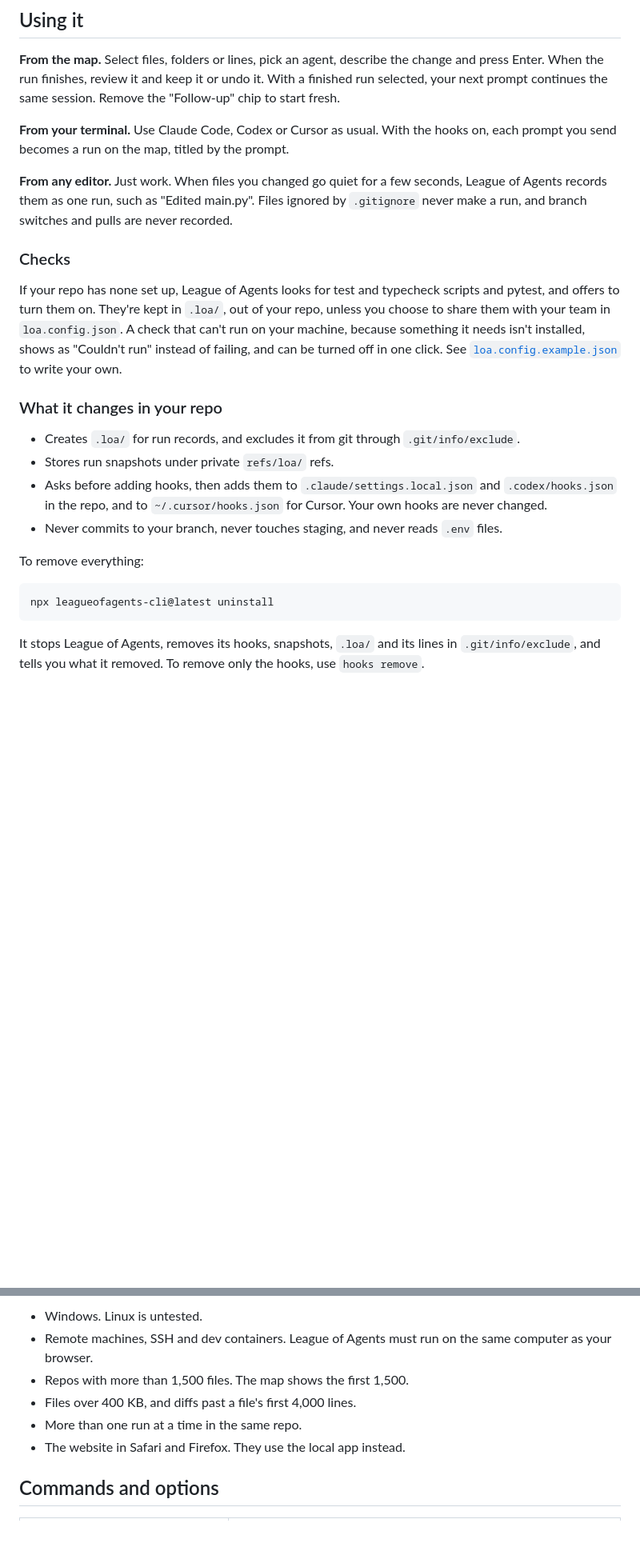
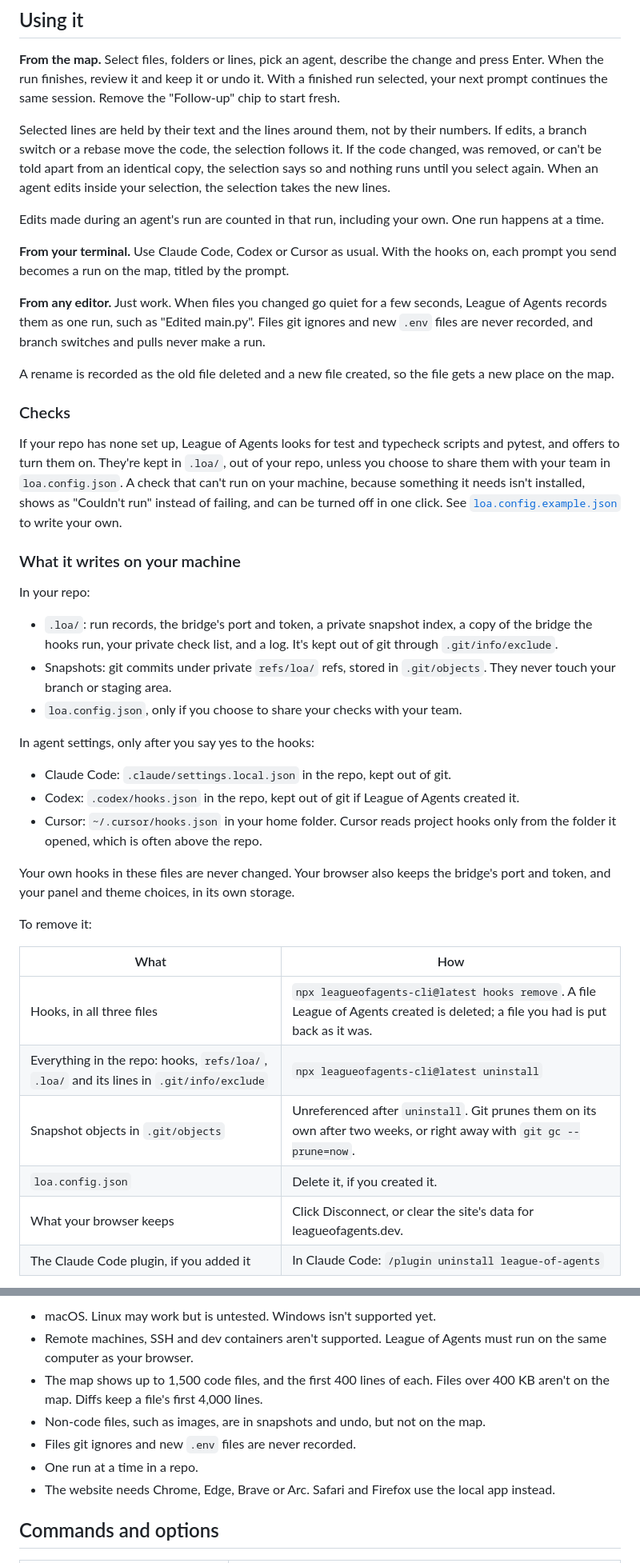
Before and after one commit to mujeeb-k/league-of-agents, a Markdown page: README.md, 2 parts joined by grey strips. Shown at 80% size. Drawn GitHub-style; blank space fills up the shorter version.

Commit message:
README: what it sends, how it starts your agent, what it writes, and limits that match the code
Co-Authored-By: Claude Opus 5.5 <noreply@anthropic.com>

````diff
--- a/README.md
+++ b/README.md
@@ -59,25 +59,44 @@ Claude Code, from the map or your terminal. Codex and Cursor are in beta. Change
 
 **From the map.** Select files, folders or lines, pick an agent, describe the change and press Enter. When the run finishes, review it and keep it or undo it. With a finished run selected, your next prompt continues the same session. Remove the "Follow-up" chip to start fresh.
 
+Selected lines are held by their text and the lines around them, not by their numbers. If edits, a branch switch or a rebase move the code, the selection follows it. If the code changed, was removed, or can't be told apart from an identical copy, the selection says so and nothing runs until you select again. When an agent edits inside your selection, the selection takes the new lines.
+
+Edits made during an agent's run are counted in that run, including your own. One run happens at a time.
+
 **From your terminal.** Use Claude Code, Codex or Cursor as usual. With the hooks on, each prompt you send becomes a run on the map, titled by the prompt.
 
-**From any editor.** Just work. When files you changed go quiet for a few seconds, League of Agents records them as one run, such as "Edited main.py". Files ignored by `.gitignore` never make a run, and branch switches and pulls are never recorded.
+**From any editor.** Just work. When files you changed go quiet for a few seconds, League of Agents records them as one run, such as "Edited main.py". Files git ignores and new `.env` files are never recorded, and branch switches and pulls never make a run.
+
+A rename is recorded as the old file deleted and a new file created, so the file gets a new place on the map.
 
 ### Checks
 
 If your repo has none set up, League of Agents looks for test and typecheck scripts and pytest, and offers to turn them on. They're kept in `.loa/`, out of your repo, unless you choose to share them with your team in `loa.config.json`. A check that can't run on your machine, because something it needs isn't installed, shows as "Couldn't run" instead of failing, and can be turned off in one click. See [`loa.config.example.json`](loa.config.example.json) to write your own.
 
-### What it changes in your repo
+### What it writes on your machine
 
-- Creates `.loa/` for run records, and excludes it from git through `.git/info/exclude`.
-- Stores run snapshots under private `refs/loa/` refs.
-- Asks before adding hooks, then adds them to `.claude/settings.local.json` and `.codex/hooks.json` in the repo, and to `~/.cursor/hooks.json` for Cursor. Your own hooks are never changed.
-- Never commits to your branch, never touches staging, and never reads `.env` files.
+In your repo:
 
-To remove everything:
+- `.loa/`: run records, the bridge's port and token, a private snapshot index, a copy of the bridge the hooks run, your private check list, and a log. It's kept out of git through `.git/info/exclude`.
+- Snapshots: git commits under private `refs/loa/` refs, stored in `.git/objects`. They never touch your branch or staging area.
+- `loa.config.json`, only if you choose to share your checks with your team.
 
-```bash
-npx leagueofagents-cli@latest uninstall
-```
+In agent settings, only after you say yes to the hooks:
 
-It stops League of Agents, removes its hooks, snapshots, `.loa/` and its lines in `.git/info/exclude`, and tells you what it removed. To remove only the hooks, use `hooks remove`.
+- Claude Code: `.claude/settings.local.json` in the repo, kept out of git.
+- Codex: `.codex/hooks.json` in the repo, kept out of git if League of Agents created it.
+- Cursor: `~/.cursor/hooks.json` in your home folder. Cursor reads project hooks only from the folder it opened, which is often above the repo.
+
+Your own hooks in these files are never changed. Your browser also keeps the bridge's port and token, and your panel and theme choices, in its own storage.
+
+To remove it:
+
+| What | How |
+|---|---|
+| Hooks, in all three files | `npx leagueofagents-cli@latest hooks remove`. A file League of Agents created is deleted; a file you had is put back as it was. |
+| Everything in the repo: hooks, `refs/loa/`, `.loa/` and its lines in `.git/info/exclude` | `npx leagueofagents-cli@latest uninstall` |
+| Snapshot objects in `.git/objects` | Unreferenced after `uninstall`. Git prunes them on its own after two weeks, or right away with `git gc --prune=now`. |
+| `loa.config.json` | Delete it, if you created it. |
+| What your browser keeps | Click Disconnect, or clear the site's data for leagueofagents.dev. |
+| The Claude Code plugin, if you added it | In Claude Code: `/plugin uninstall league-of-agents` |
+
@@ -90,10 +134,11 @@ League of Agents runs on your computer and never sends your code anywhere. The a
 
-- Windows. Linux is untested.
-- Remote machines, SSH and dev containers. League of Agents must run on the same computer as your browser.
-- Repos with more than 1,500 files. The map shows the first 1,500.
-- Files over 400 KB, and diffs past a file's first 4,000 lines.
-- More than one run at a time in the same repo.
-- The website in Safari and Firefox. They use the local app instead.
+- macOS. Linux may work but is untested. Windows isn't supported yet.
+- Remote machines, SSH and dev containers aren't supported. League of Agents must run on the same computer as your browser.
+- The map shows up to 1,500 code files, and the first 400 lines of each. Files over 400 KB aren't on the map. Diffs keep a file's first 4,000 lines.
+- Non-code files, such as images, are in snapshots and undo, but not on the map.
+- Files git ignores and new `.env` files are never recorded.
+- One run at a time in a repo.
+- The website needs Chrome, Edge, Brave or Arc. Safari and Firefox use the local app instead.
 
 ## Commands and options
 
````
Also changed, not shown: other parts of README.md (+33 -8 lines).
